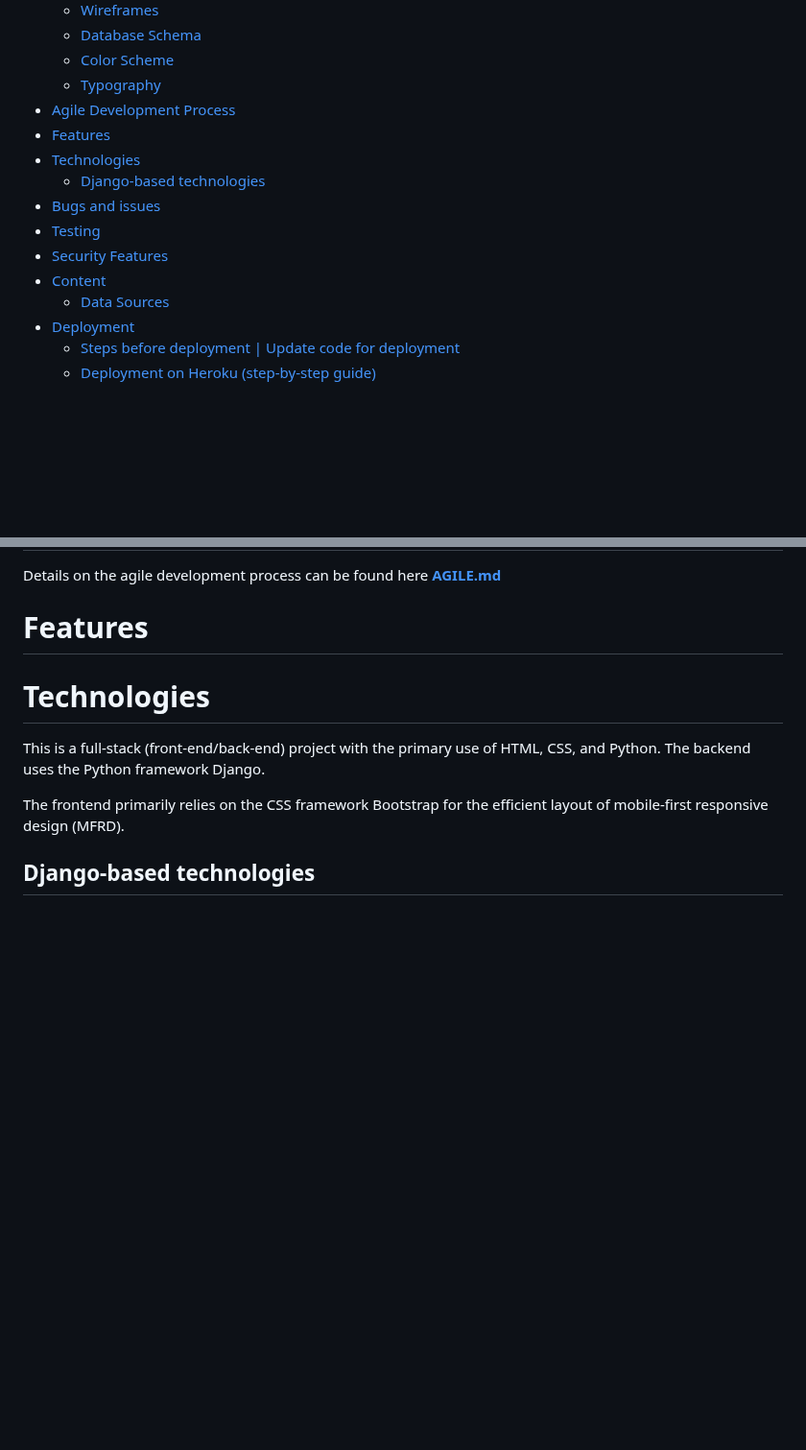
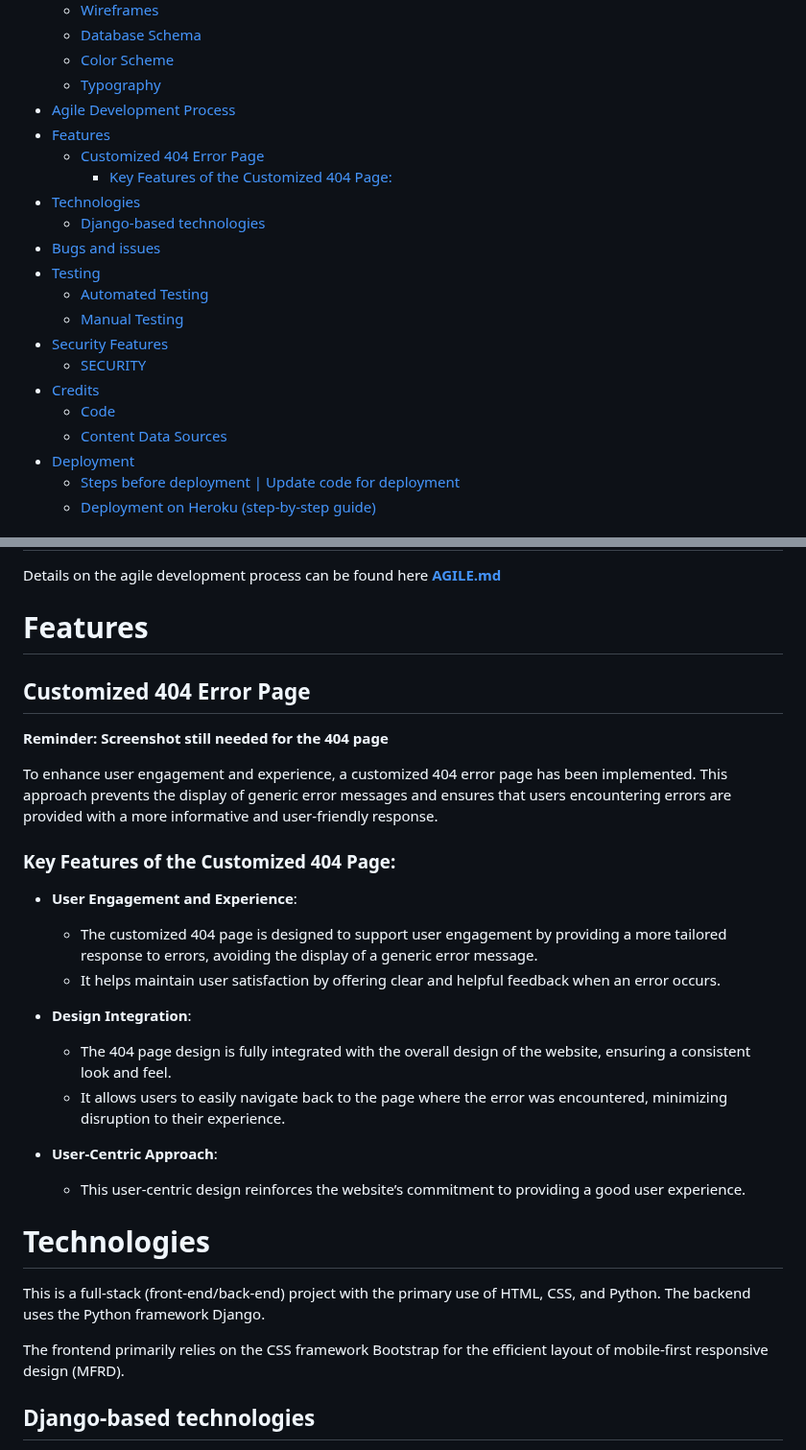
Before and after one commit to Werner-Staeblein/Project-4, a Markdown page: README.md, 2 parts joined by grey strips. Shown at 96% size. GitHub-like rendering; blank space fills up the shorter version.

```diff
--- a/README.md
+++ b/README.md
@@ -11,13 +11,19 @@
   - [Typography](#typography)
 - [Agile Development Process](#agile-development-process)
 - [Features](#features)
+  - [Customized 404 Error Page](#customized-404-error-page)
+    - [Key Features of the Customized 404 Page:](#key-features-of-the-customized-404-page)
 - [Technologies](#technologies)
   - [Django-based technologies](#django-based-technologies)
 - [Bugs and issues](#bugs-and-issues)
 - [Testing](#testing)
+  - [Automated Testing](#automated-testing)
+  - [Manual Testing](#manual-testing)
 - [Security Features](#security-features)
-- [Content](#content)
-  - [Data Sources](#data-sources)
+  - [SECURITY](#security)
+- [Credits](#credits)
+  - [Code](#code)
+  - [Content Data Sources](#content-data-sources)
 - [Deployment](#deployment)
   - [Steps before deployment | Update code for deployment](#steps-before-deployment--update-code-for-deployment)
   - [Deployment on Heroku (step-by-step guide)](#deployment-on-heroku-step-by-step-guide)
@@ -81,6 +87,28 @@ Details on the agile development process can be found here **[AGILE.md](agile.md
 # Features
 
 
+
+
+
+## Customized 404 Error Page
+
+**<span style="color:red">Reminder: Screenshot still needed for the 404 page</span>**
+
+To enhance user engagement and experience, a customized 404 error page has been implemented. This approach prevents the display of generic error messages and ensures that users encountering errors are provided with a more informative and user-friendly response.
+
+### Key Features of the Customized 404 Page:
+
+- **User Engagement and Experience**:
+  - The customized 404 page is designed to support user engagement by providing a more tailored response to errors, avoiding the display of a generic error message.
+  - It helps maintain user satisfaction by offering clear and helpful feedback when an error occurs.
+
+- **Design Integration**:
+  - The 404 page design is fully integrated with the overall design of the website, ensuring a consistent look and feel.
+  - It allows users to easily navigate back to the page where the error was encountered, minimizing disruption to their experience.
+
+- **User-Centric Approach**:
+  - This user-centric design reinforces the website’s commitment to providing a good user experience.
+
 # Technologies
 
 This is a full-stack (front-end/back-end) project with the primary use of HTML, CSS, and Python. The backend uses the Python framework Django.
```
Also changed, not shown: other parts of README.md (+59 -5 lines).
